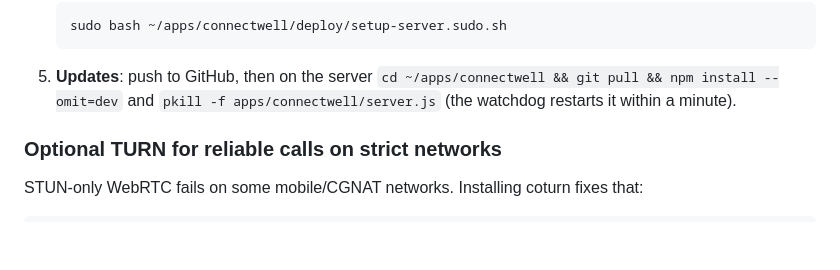
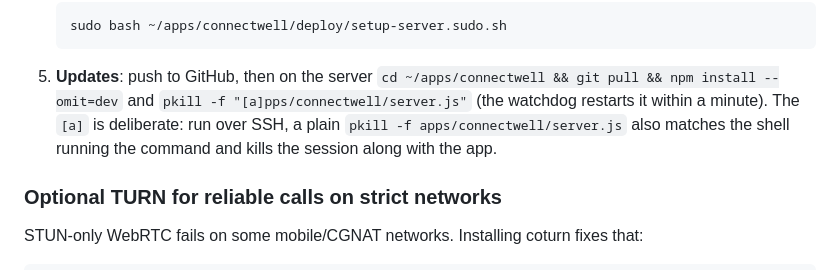
Before and after one commit to SepehrMohammady/ConnectWell, a Markdown page: README.md, the part around the change. Drawn GitHub-style; blank space fills up the shorter version.

Commit message:
Document the SSH-safe restart pattern
Run over SSH, `pkill -f apps/connectwell/server.js` also matches the shell
executing it, so it kills the session along with the app. Use the `[a]`
bracket form so the pattern cannot match its own command line.

```diff
--- a/README.md
+++ b/README.md
@@ -105,7 +105,10 @@ The app lives at `~/apps/connectwell`, runs as the login user on
 
 5. **Updates**: push to GitHub, then on the server
    `cd ~/apps/connectwell && git pull && npm install --omit=dev` and
-   `pkill -f apps/connectwell/server.js` (the watchdog restarts it within a minute).
+   `pkill -f "[a]pps/connectwell/server.js"` (the watchdog restarts it within a
+   minute). The `[a]` is deliberate: run over SSH, a plain
+   `pkill -f apps/connectwell/server.js` also matches the shell running the
+   command and kills the session along with the app.
 
 ### Optional TURN for reliable calls on strict networks
 
```
